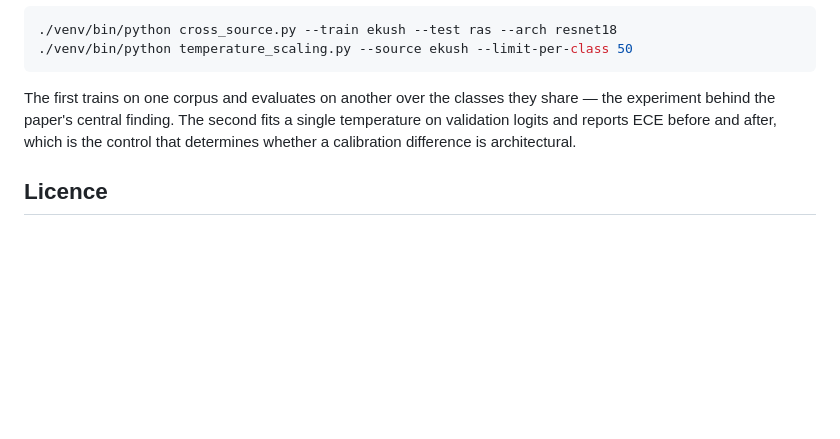
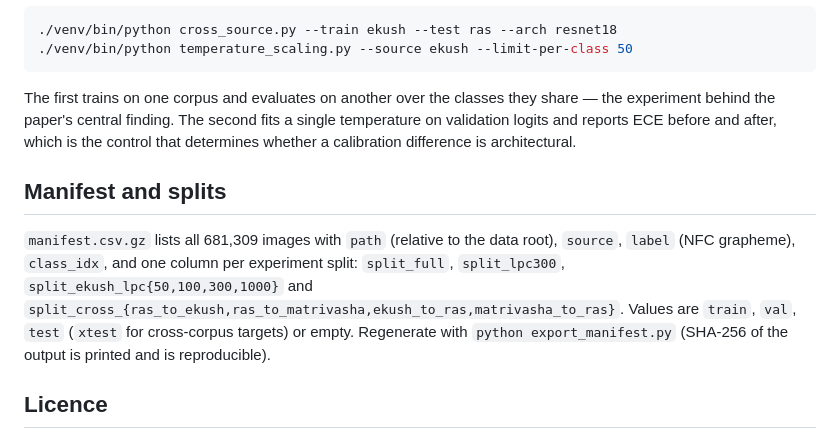
Before and after one commit to uthsobcb/bangla-hcr-benchmark, a Markdown page: README.md, the part around the change. Rendered like a GitHub page; blank space fills up the shorter version.

Commit message:
README: document manifest columns
Co-Authored-By: Claude Sonnet 5.5 <noreply@anthropic.com>

```diff
--- a/README.md
+++ b/README.md
@@ -141,6 +141,10 @@ experiment behind the paper's central finding. The second fits a single temperat
 validation logits and reports ECE before and after, which is the control that determines
 whether a calibration difference is architectural.
 
+## Manifest and splits
+
+`manifest.csv.gz` lists all 681,309 images with `path` (relative to the data root), `source`, `label` (NFC grapheme), `class_idx`, and one column per experiment split: `split_full`, `split_lpc300`, `split_ekush_lpc{50,100,300,1000}` and `split_cross_{ras_to_ekush,ras_to_matrivasha,ekush_to_ras,matrivasha_to_ras}`. Values are `train`, `val`, `test` (`xtest` for cross-corpus targets) or empty. Regenerate with `python export_manifest.py` (SHA-256 of the output is printed and is reproducible).
+
 ## Licence
 
 The code, label-reconciliation mapping files, and manifest in this repository are released under the [MIT Licence](LICENSE). The three source corpora (RAS-Compound, Ekush, MatriVasha) are not redistributed here and keep their own licences; check each source's terms before use.
```
